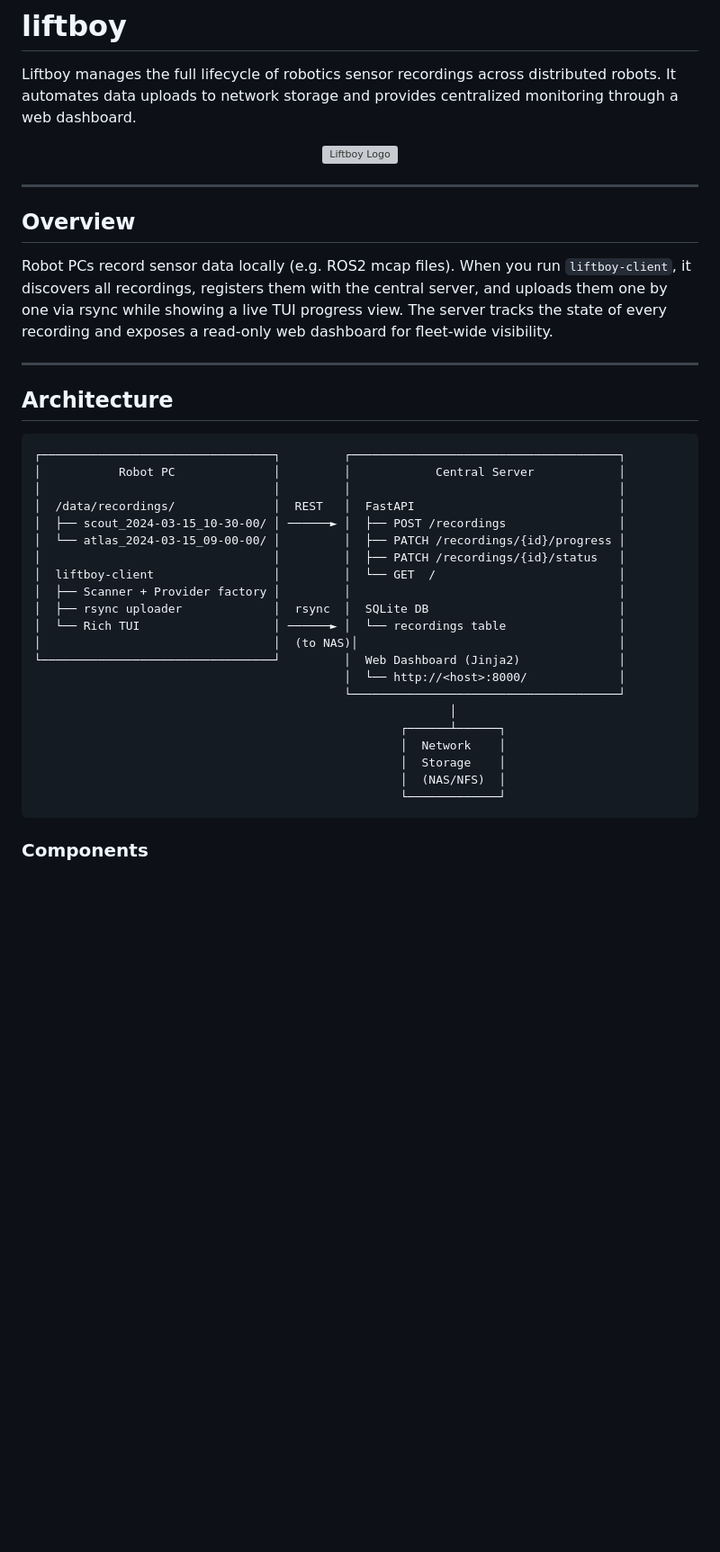
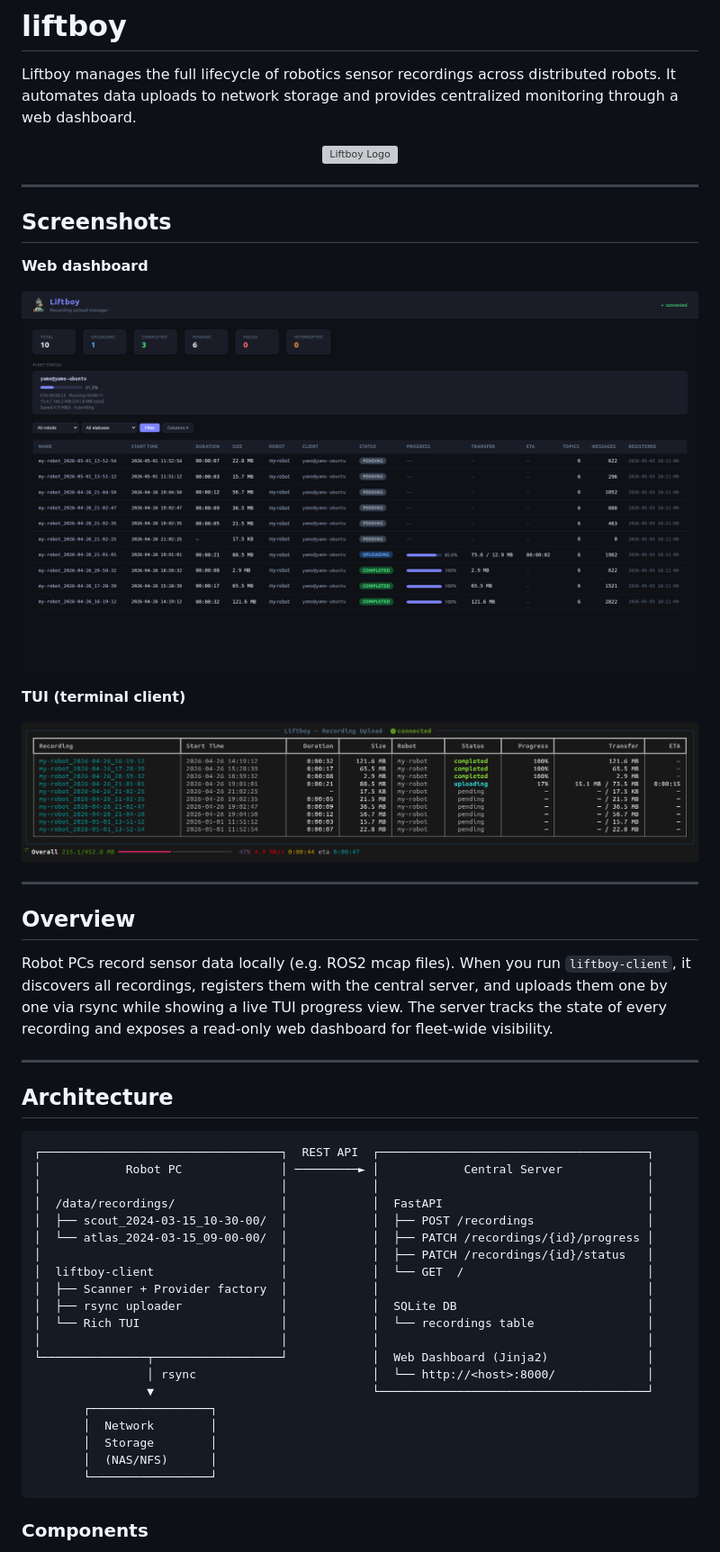
Before and after one commit to yannikmotzet/liftboy, a Markdown page: README.md, the part around the change. Shown at 90% size. Drawn GitHub-style; pictures changed too: assets/screenshot_dashboard.png (added), assets/screenshot_tui.png (added); blank space fills up the shorter version; grey boxes are pictures that could not be loaded.

Commit message:
docs: add screenshots, fix architecture diagram

````diff
--- a/README.md
+++ b/README.md
@@ -5,6 +5,18 @@ Liftboy manages the full lifecycle of robotics sensor recordings across distribu
 <p align="center">
     <img src="assets/liftboy_logo.png" alt="Liftboy Logo" width="100">
 </p>
+
+---
+
+## Screenshots
+
+**Web dashboard**
+
+![Dashboard](assets/screenshot_dashboard.png)
+
+**TUI (terminal client)**
+
+![TUI](assets/screenshot_tui.png)
 
 ---
 
@@ -17,27 +29,26 @@ Robot PCs record sensor data locally (e.g. ROS2 mcap files). When you run `liftb
 ## Architecture
 
 ```
-┌─────────────────────────────────┐         ┌──────────────────────────────────────┐
-│           Robot PC              │         │            Central Server            │
-│                                 │         │                                      │
-│  /data/recordings/              │  REST   │  FastAPI                             │
-│  ├── scout_2024-03-15_10-30-00/ │ ──────► │  ├── POST /recordings                │
-│  └── atlas_2024-03-15_09-00-00/ │         │  ├── PATCH /recordings/{id}/progress │
-│                                 │         │  ├── PATCH /recordings/{id}/status   │
-│  liftboy-client                 │         │  └── GET  /                          │
-│  ├── Scanner + Provider factory │         │                                      │
-│  ├── rsync uploader             │  rsync  │  SQLite DB                           │
-│  └── Rich TUI                   │ ──────► │  └── recordings table                │
-│                                 │  (to NAS)│                                     │
-└─────────────────────────────────┘         │  Web Dashboard (Jinja2)              │
-                                            │  └── http://<host>:8000/             │
-                                            └──────────────────────────────────────┘
-                                                           │
-                                                    ┌──────┴──────┐
-                                                    │  Network    │
-                                                    │  Storage    │
-                                                    │  (NAS/NFS)  │
-                                                    └─────────────┘
+┌──────────────────────────────────┐  REST API  ┌──────────────────────────────────────┐
+│            Robot PC              │ ─────────► │            Central Server            │
+│                                  │            │                                      │
+│  /data/recordings/               │            │  FastAPI                             │
+│  ├── scout_2024-03-15_10-30-00/  │            │  ├── POST /recordings                │
+│  └── atlas_2024-03-15_09-00-00/  │            │  ├── PATCH /recordings/{id}/progress │
+│                                  │            │  ├── PATCH /recordings/{id}/status   │
+│  liftboy-client                  │            │  └── GET  /                          │
+│  ├── Scanner + Provider factory  │            │                                      │
+│  ├── rsync uploader              │            │  SQLite DB                           │
+│  └── Rich TUI                    │            │  └── recordings table                │
+│                                  │            │                                      │
+└───────────────┬──────────────────┘            │  Web Dashboard (Jinja2)              │
+                │ rsync                         │  └── http://<host>:8000/             │
+                ▼                               └──────────────────────────────────────┘
+       ┌─────────────────┐
+       │  Network        │
+       │  Storage        │
+       │  (NAS/NFS)      │
+       └─────────────────┘
 ```
 
 ### Components
````
